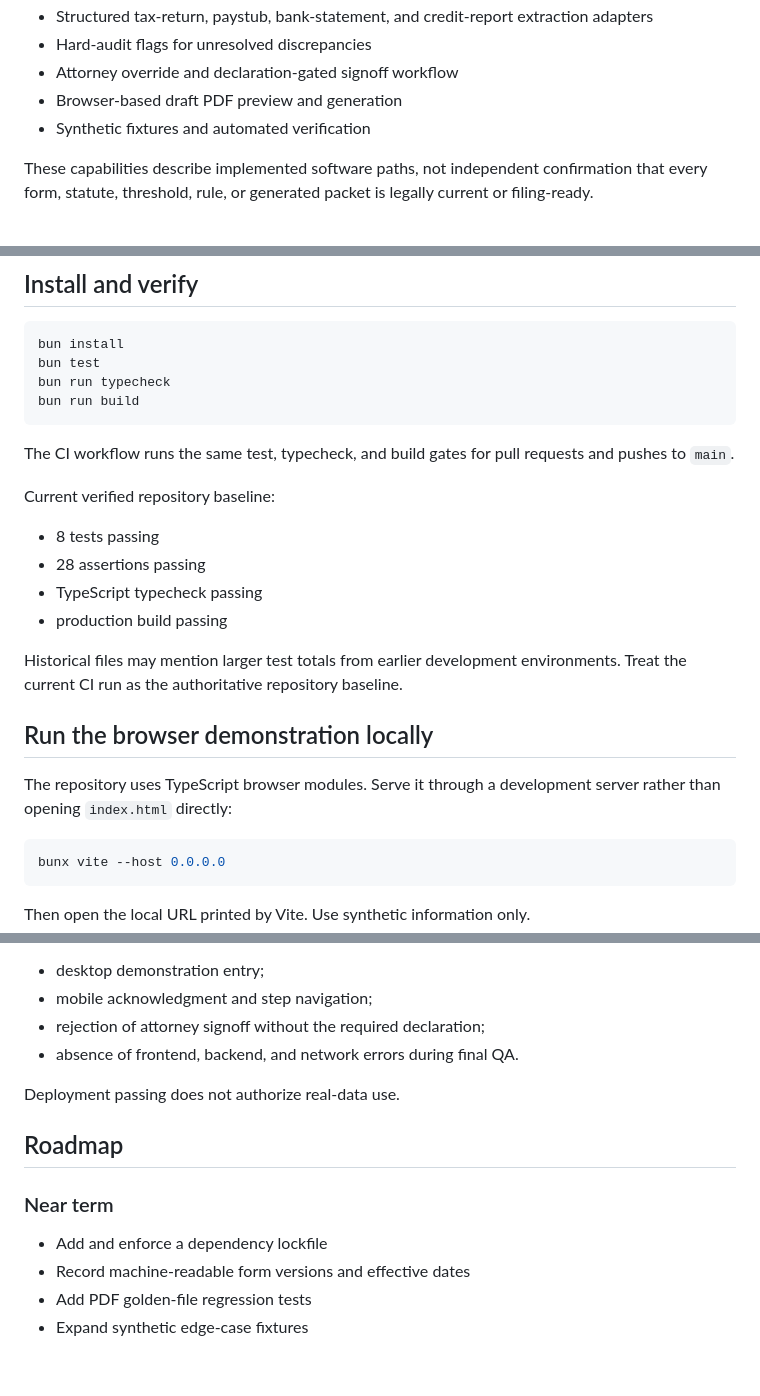
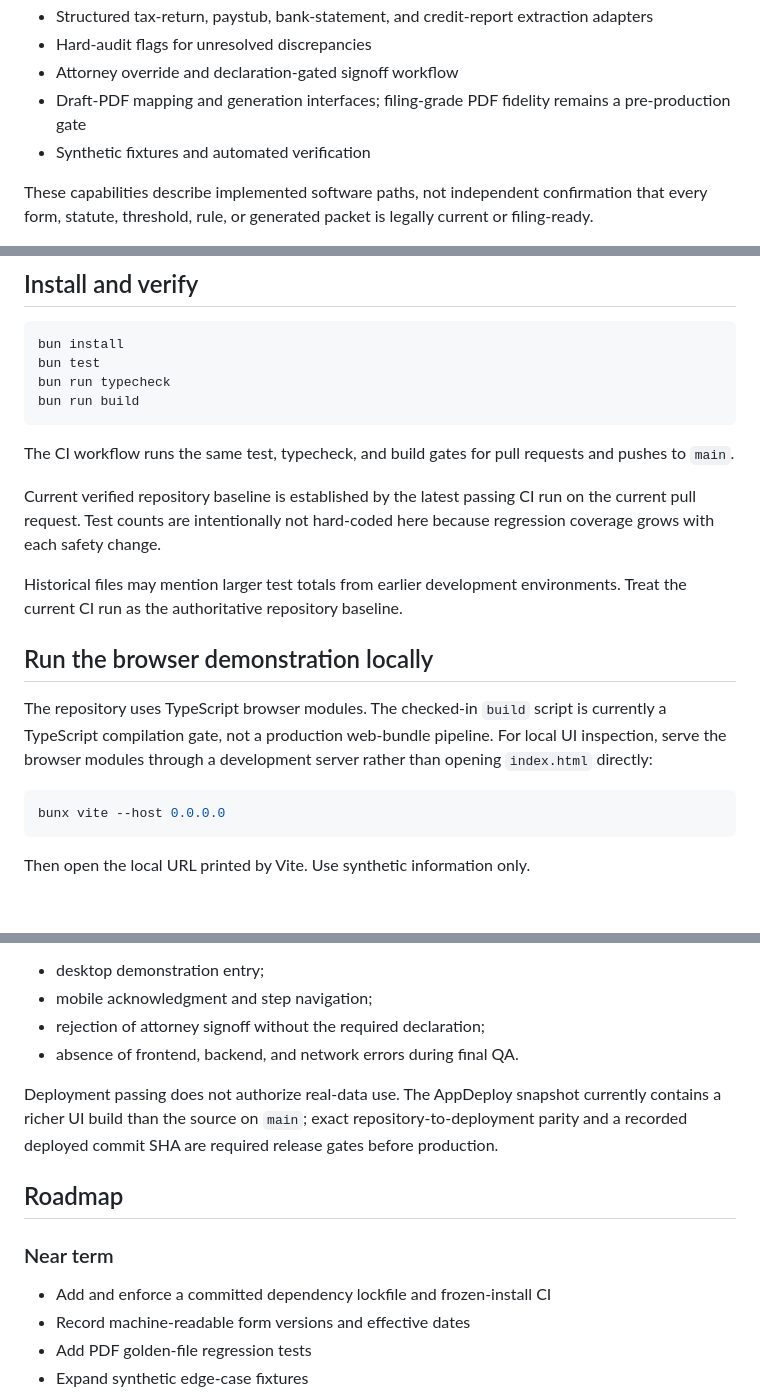
Before and after one commit to chrisfbaileycb-arch/Colorado-Bankruptcy-AI-7-11-13, a Markdown page: README.md, 3 parts joined by grey strips. GitHub-like rendering; blank space fills up the shorter version.

Commit message:
Document audit boundaries and deployment parity gate

````diff
--- a/README.md
+++ b/README.md
@@ -24,7 +24,7 @@ The public deployment is for synthetic demonstration data only. Its acknowledgme
 - Structured tax-return, paystub, bank-statement, and credit-report extraction adapters
 - Hard-audit flags for unresolved discrepancies
 - Attorney override and declaration-gated signoff workflow
-- Browser-based draft PDF preview and generation
+- Draft-PDF mapping and generation interfaces; filing-grade PDF fidelity remains a pre-production gate
 - Synthetic fixtures and automated verification
 
 These capabilities describe implemented software paths, not independent confirmation that every form, statute, threshold, rule, or generated packet is legally current or filing-ready.
@@ -112,18 +112,13 @@ bun run build
 
 The CI workflow runs the same test, typecheck, and build gates for pull requests and pushes to `main`.
 
-Current verified repository baseline:
-
-- 8 tests passing
-- 28 assertions passing
-- TypeScript typecheck passing
-- production build passing
+Current verified repository baseline is established by the latest passing CI run on the current pull request. Test counts are intentionally not hard-coded here because regression coverage grows with each safety change.
 
 Historical files may mention larger test totals from earlier development environments. Treat the current CI run as the authoritative repository baseline.
 
 ## Run the browser demonstration locally
 
-The repository uses TypeScript browser modules. Serve it through a development server rather than opening `index.html` directly:
+The repository uses TypeScript browser modules. The checked-in `build` script is currently a TypeScript compilation gate, not a production web-bundle pipeline. For local UI inspection, serve the browser modules through a development server rather than opening `index.html` directly:
 
 ```bash
 bunx vite --host 0.0.0.0
@@ -201,13 +196,13 @@ Deployment verification currently covers:
 - rejection of attorney signoff without the required declaration;
 - absence of frontend, backend, and network errors during final QA.
 
-Deployment passing does not authorize real-data use.
+Deployment passing does not authorize real-data use. The AppDeploy snapshot currently contains a richer UI build than the source on `main`; exact repository-to-deployment parity and a recorded deployed commit SHA are required release gates before production.
 
 ## Roadmap
 
 ### Near term
 
-- Add and enforce a dependency lockfile
+- Add and enforce a committed dependency lockfile and frozen-install CI
 - Record machine-readable form versions and effective dates
 - Add PDF golden-file regression tests
 - Expand synthetic edge-case fixtures
````
